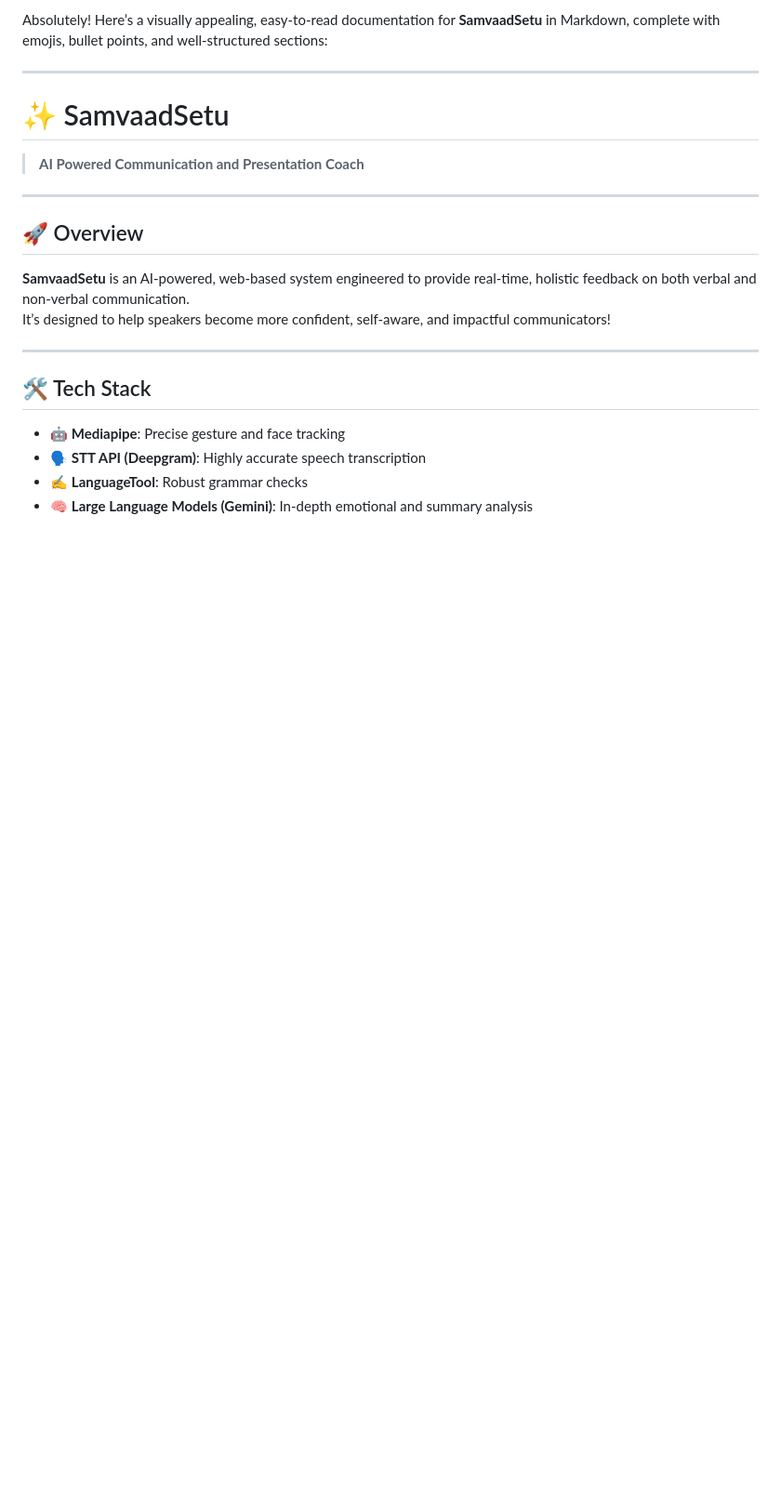
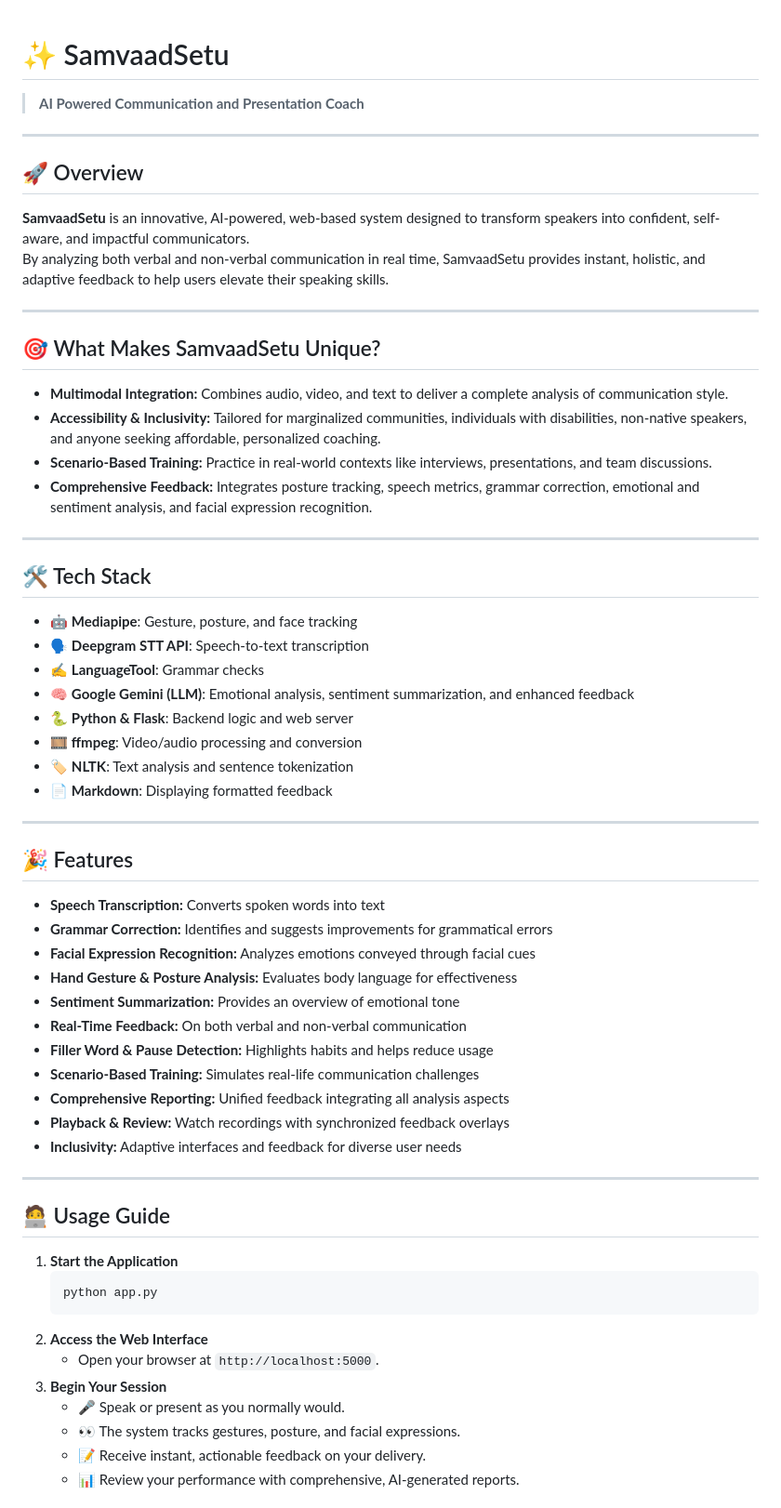
Before and after one commit to abhishekmallav/SamvaadSetu, a Markdown page: README.md, the part around the change printed below. Shown: that part at 93% size. Rendered like a GitHub page; blank space fills up the shorter version.

````diff
--- a/README.md
+++ b/README.md
@@ -1,7 +1,3 @@
-Absolutely! Here’s a visually appealing, easy-to-read documentation for **SamvaadSetu** in Markdown, complete with emojis, bullet points, and well-structured sections:
-
----
-
 # ✨ SamvaadSetu
 
 > **AI Powered Communication and Presentation Coach**
@@ -10,14 +6,60 @@ Absolutely! Here’s a visually appealing, easy-to-read documentation for **Samv
 
 ## 🚀 Overview
 
-**SamvaadSetu** is an AI-powered, web-based system engineered to provide real-time, holistic feedback on both verbal and non-verbal communication.
-It’s designed to help speakers become more confident, self-aware, and impactful communicators!
+**SamvaadSetu** is an innovative, AI-powered, web-based system designed to transform speakers into confident, self-aware, and impactful communicators.
+By analyzing both verbal and non-verbal communication in real time, SamvaadSetu provides instant, holistic, and adaptive feedback to help users elevate their speaking skills.
+
+---
+
+## 🎯 What Makes SamvaadSetu Unique?
+
+- **Multimodal Integration:** Combines audio, video, and text to deliver a complete analysis of communication style.
+- **Accessibility & Inclusivity:** Tailored for marginalized communities, individuals with disabilities, non-native speakers, and anyone seeking affordable, personalized coaching.
+- **Scenario-Based Training:** Practice in real-world contexts like interviews, presentations, and team discussions.
+- **Comprehensive Feedback:** Integrates posture tracking, speech metrics, grammar correction, emotional and sentiment analysis, and facial expression recognition.
 
 ---
 
 ## 🛠️ Tech Stack
 
-- 🤖 **Mediapipe**: Precise gesture and face tracking
-- 🗣️ **STT API (Deepgram)**: Highly accurate speech transcription
-- ✍️ **LanguageTool**: Robust grammar checks
-- 🧠 **Large Language Models (Gemini)**: In-depth emotional and summary analysis
+- 🤖 **Mediapipe**: Gesture, posture, and face tracking
+- 🗣️ **Deepgram STT API**: Speech-to-text transcription
+- ✍️ **LanguageTool**: Grammar checks
+- 🧠 **Google Gemini (LLM)**: Emotional analysis, sentiment summarization, and enhanced feedback
+- 🐍 **Python & Flask**: Backend logic and web server
+- 🎞️ **ffmpeg**: Video/audio processing and conversion
+- 🏷️ **NLTK**: Text analysis and sentence tokenization
+- 📄 **Markdown**: Displaying formatted feedback
+
+---
+
+## 🎉 Features
+
+- **Speech Transcription:** Converts spoken words into text
+- **Grammar Correction:** Identifies and suggests improvements for grammatical errors
+- **Facial Expression Recognition:** Analyzes emotions conveyed through facial cues
+- **Hand Gesture & Posture Analysis:** Evaluates body language for effectiveness
+- **Sentiment Summarization:** Provides an overview of emotional tone
+- **Real-Time Feedback:** On both verbal and non-verbal communication
+- **Filler Word & Pause Detection:** Highlights habits and helps reduce usage
+- **Scenario-Based Training:** Simulates real-life communication challenges
+- **Comprehensive Reporting:** Unified feedback integrating all analysis aspects
+- **Playback & Review:** Watch recordings with synchronized feedback overlays
+- **Inclusivity:** Adaptive interfaces and feedback for diverse user needs
+
+---
+
+## 🧑‍💻 Usage Guide
+
+1. **Start the Application**
+   ```bash
+   python app.py
+   ```
+2. **Access the Web Interface**
+   - Open your browser at `http://localhost:5000`.
+3. **Begin Your Session**
+   - 🎤 Speak or present as you normally would.
+   - 👀 The system tracks gestures, posture, and facial expressions.
+   - 📝 Receive instant, actionable feedback on your delivery.
+   - 📊 Review your performance with comprehensive, AI-generated reports.
+
````
Also changed, not shown: other parts of README.md (+58 -51 lines).
